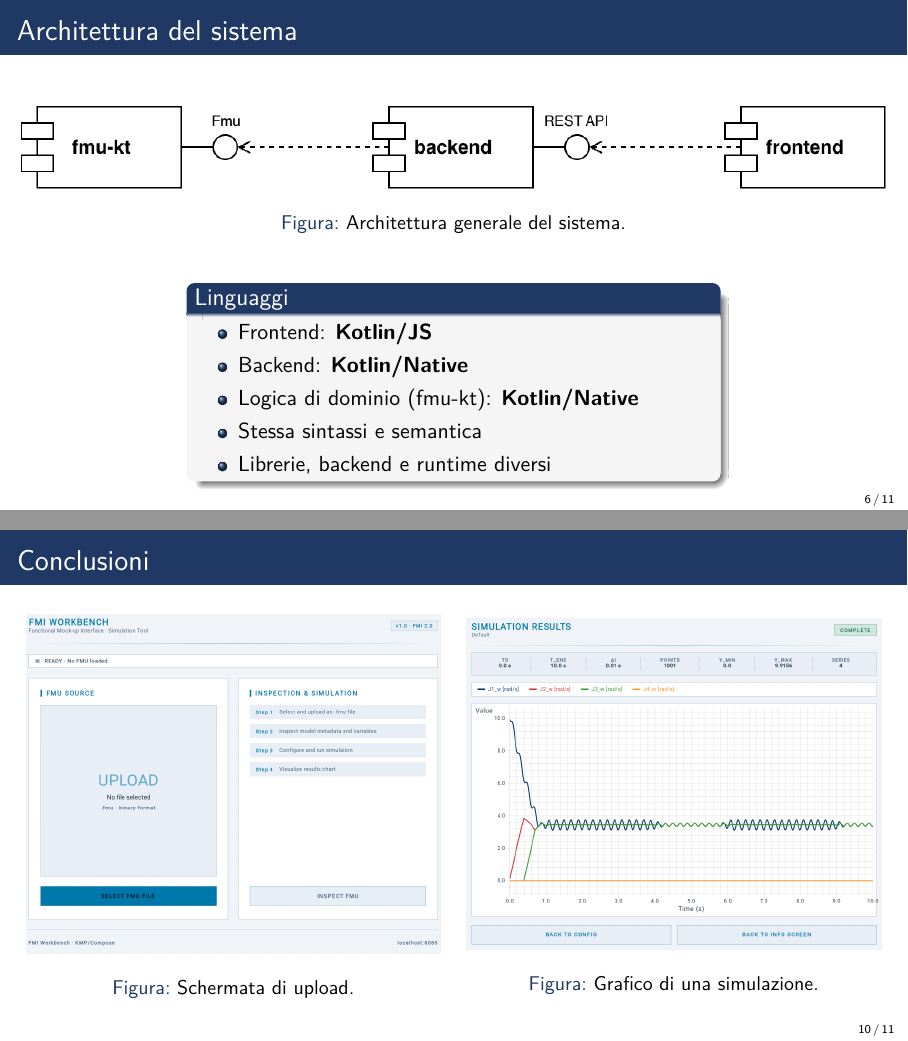
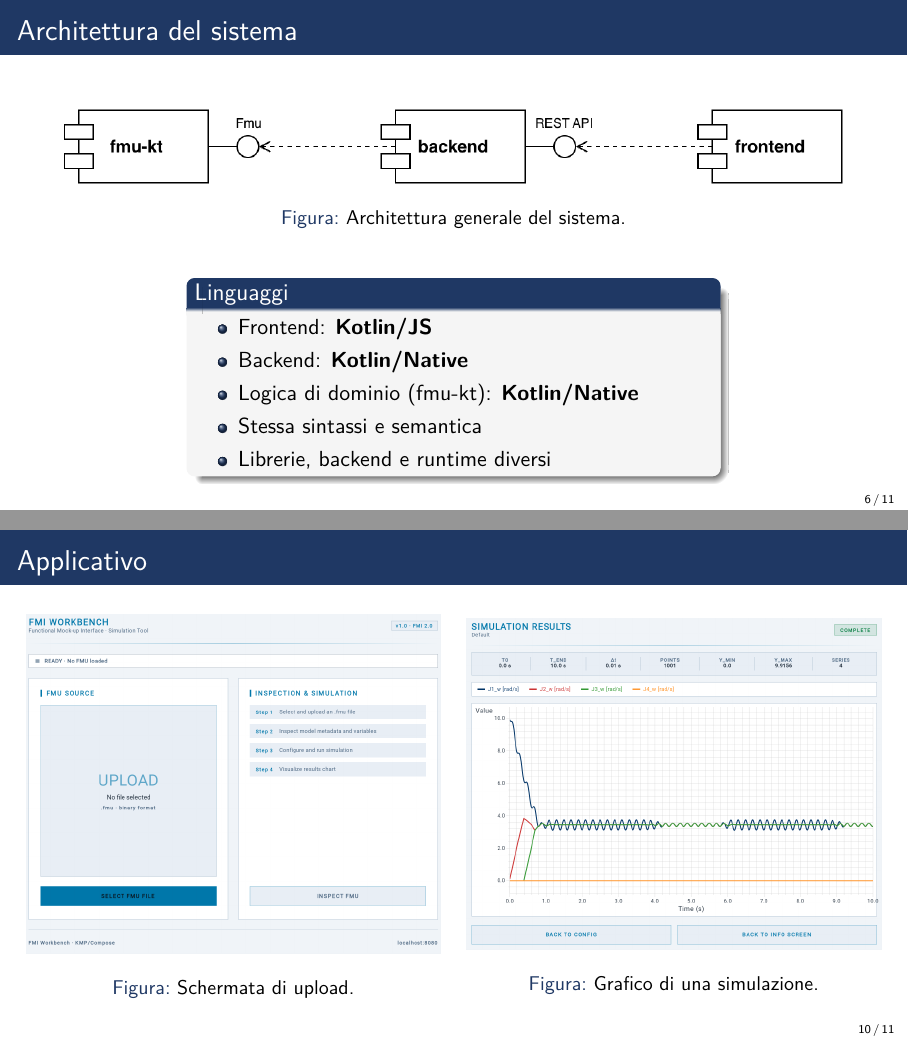
Before and after one commit to Sohaib-Ouakani/presentazione-tesi, LaTeX slides (main.tex): pages 6 and 10 of 11, joined at a grey line. Compiled offline with pdfLaTeX.

Commit message:
fix: change title of the iamge slide

```diff
--- a/main.tex
+++ b/main.tex
@@ -209,7 +209,7 @@
   \vspace{1em}
   \begin{figure}
       \centering
-      \includegraphics[width=\textwidth]{images/diagramma-tirocinio.png}
+      \includegraphics[width=0.9\textwidth]{images/diagramma-tirocinio.png}
       \caption{Architettura generale del sistema.}
       \label{fig:architettura}
   \end{figure}
@@ -344,7 +344,7 @@
 
 \section{Conclusioni e sviluppi futuri}
 
-\begin{frame}{Conclusioni}
+\begin{frame}{Applicativo}
     \begin{columns}
         \column{0.48\textwidth}
             \begin{figure}
```
Also changed, not shown: main.pdf.
